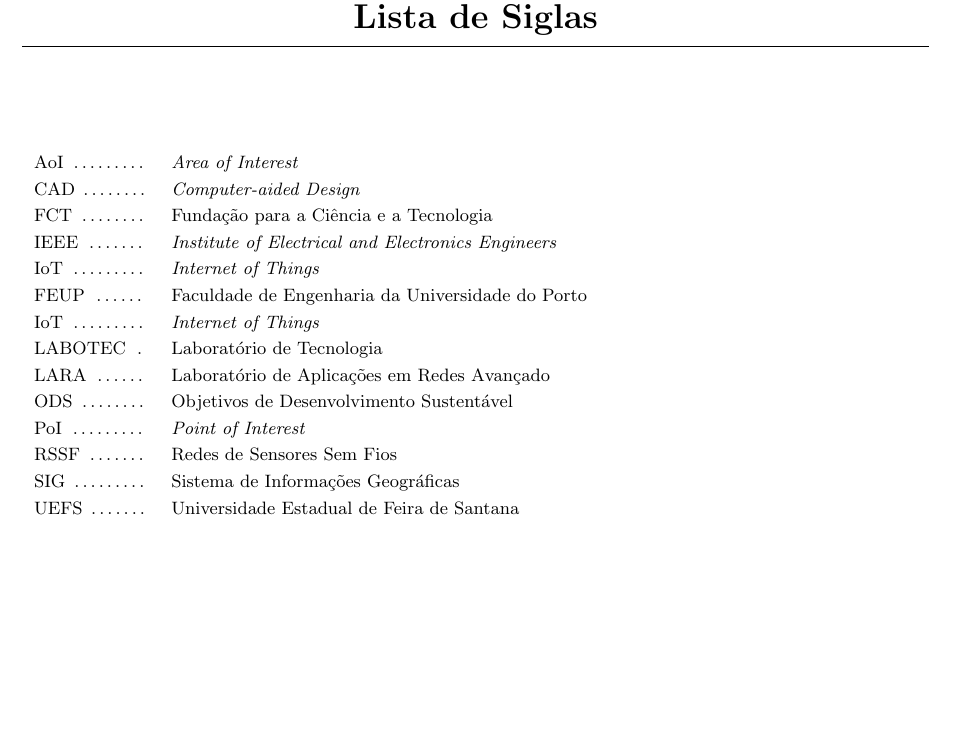
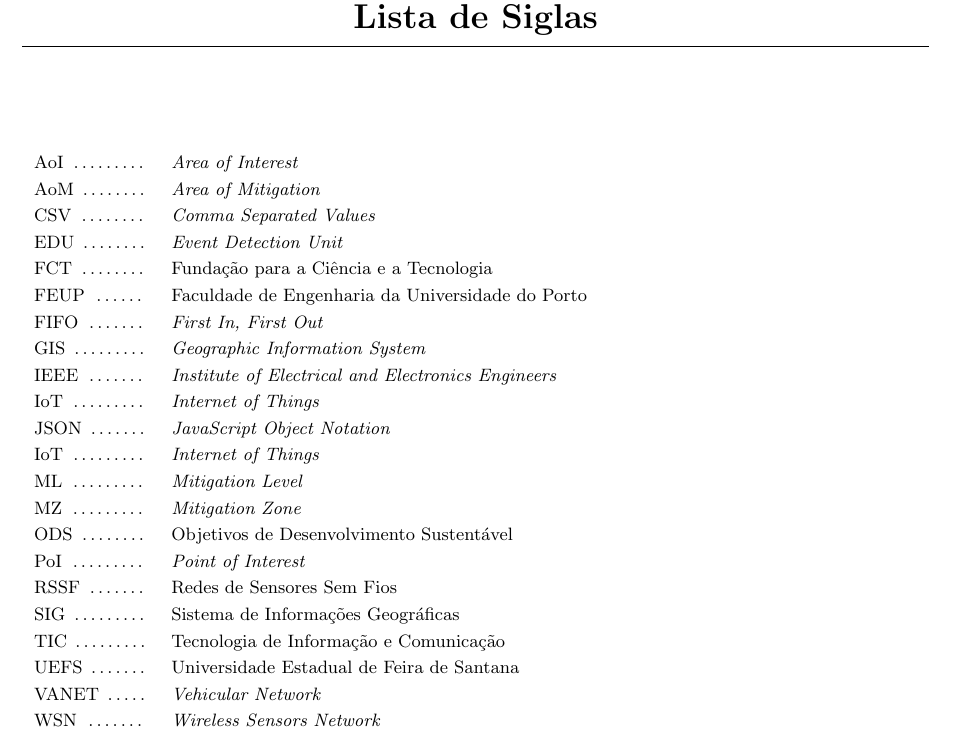
Before and after one commit to jpjust/tese_multipaper, a LaTeX thesis (Dissertacao.tex, which reads Others/Siglas.tex): part of page 18 of 195, cut so that both start at the same text, the shorter picture padded with empty space. Compiled offline with pdfLaTeX.

Commit message:
Atualiza as siglas

```diff
--- a/Others/Siglas.tex
+++ b/Others/Siglas.tex
@@ -7,19 +7,30 @@
     %
     % SIGLA \dotfill & Descrição da sigla \\
     AoI     \dotfill & \textit{Area of Interest} \\
-    CAD     \dotfill & \textit{Computer-aided Design} \\
+    AoM     \dotfill & \textit{Area of Mitigation} \\
+    % CAD     \dotfill & \textit{Computer-aided Design} \\
+    CSV     \dotfill & \textit{Comma Separated Values} \\
+    EDU     \dotfill & \textit{Event Detection Unit} \\
     FCT     \dotfill & Fundação para a Ciência e a Tecnologia \\
+    FEUP    \dotfill & Faculdade de Engenharia da Universidade do Porto \\
+    FIFO    \dotfill & \textit{First In, First Out} \\
+    GIS     \dotfill & \textit{Geographic Information System} \\
     IEEE    \dotfill & \textit{Institute of Electrical and Electronics Engineers} \\
     IoT     \dotfill & \textit{Internet of Things} \\
-    FEUP    \dotfill & Faculdade de Engenharia da Universidade do Porto \\
+    JSON    \dotfill & \textit{JavaScript Object Notation} \\
     IoT     \dotfill & \textit{Internet of Things} \\
-    LABOTEC \dotfill & Laboratório de Tecnologia \\
-    LARA    \dotfill & Laboratório de Aplicações em Redes Avançado \\
+    % LABOTEC \dotfill & Laboratório de Tecnologia \\
+    % LARA    \dotfill & Laboratório de Aplicações em Redes Avançado \\
+    ML      \dotfill & \textit{Mitigation Level} \\
+    MZ      \dotfill & \textit{Mitigation Zone} \\
     ODS     \dotfill & Objetivos de Desenvolvimento Sustentável \\
     PoI     \dotfill & \textit{Point of Interest} \\
     RSSF    \dotfill & Redes de Sensores Sem Fios \\
     SIG     \dotfill & Sistema de Informações Geográficas \\
+    TIC     \dotfill & Tecnologia de Informação e Comunicação \\
     UEFS    \dotfill & Universidade Estadual de Feira de Santana \\
+    VANET   \dotfill & \textit{Vehicular Network} \\
+    WSN     \dotfill & \textit{Wireless Sensors Network} \\
 
 \end{longtable}
 \end{footnotesize}
```
